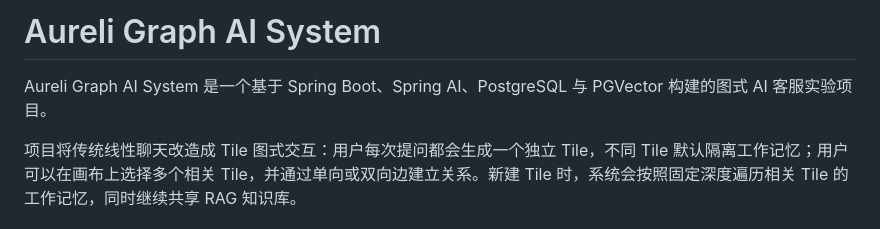
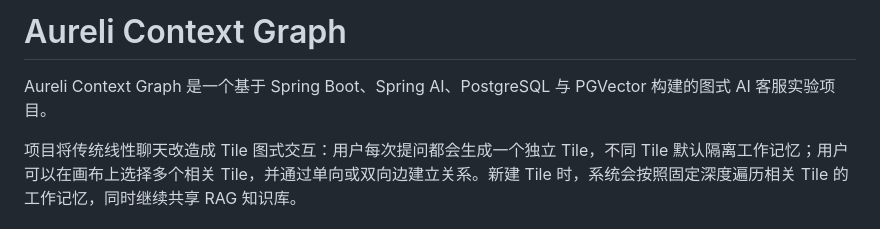
Before and after one commit to Franktan060414/aureli-context-graph, a Markdown page: README.md, the part around the change. GitHub-like rendering.

Commit message:
Rename project to 'Aureli Context Graph'
Updated project name and description in README.md.

```diff
--- a/README.md
+++ b/README.md
@@ -1,6 +1,6 @@
-# Aureli Graph AI System
+# Aureli Context Graph
 
-Aureli Graph AI System 是一个基于 Spring Boot、Spring AI、PostgreSQL 与 PGVector 构建的图式 AI 客服实验项目。
+Aureli Context Graph 是一个基于 Spring Boot、Spring AI、PostgreSQL 与 PGVector 构建的图式 AI 客服实验项目。
 
 项目将传统线性聊天改造成 Tile 图式交互：用户每次提问都会生成一个独立 Tile，不同 Tile 默认隔离工作记忆；用户可以在画布上选择多个相关 Tile，并通过单向或双向边建立关系。新建 Tile 时，系统会按照固定深度遍历相关 Tile 的工作记忆，同时继续共享 RAG 知识库。
 
```
